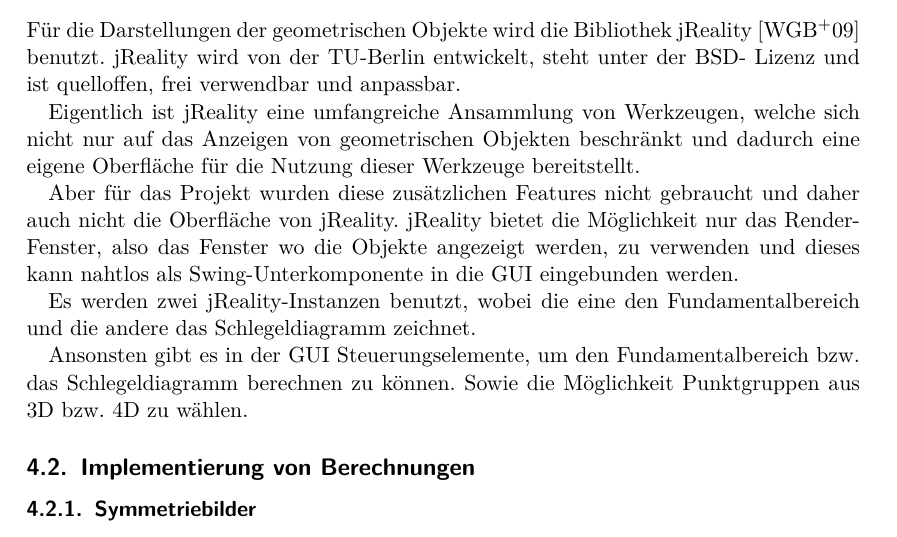
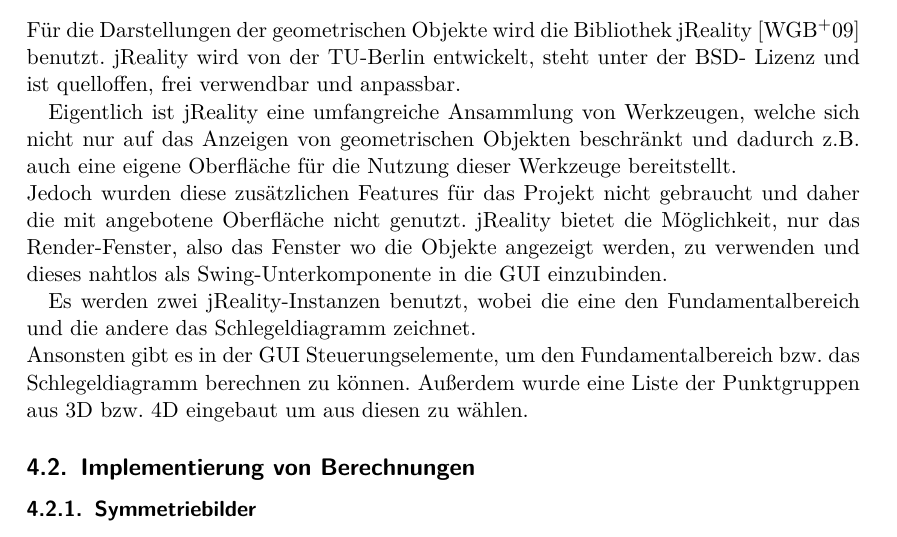
Before and after one commit to Ryugoron/point-groups, a LaTeX document (doc/report/report.tex, which reads doc/report/parts/umsetzung.tex): part of page 11 of 21, cut so that both start at the same text. Compiled offline with pdfLaTeX.

Commit message:
kleine änderungen an gui section

```diff
--- a/doc/report/parts/umsetzung.tex
+++ b/doc/report/parts/umsetzung.tex
@@ -127,14 +127,14 @@
 
             Eigentlich ist jReality eine umfangreiche Ansammlung von Werkzeugen,
             welche sich nicht nur auf das Anzeigen von geometrischen Objekten
-            beschränkt und dadurch eine eigene Oberfläche für die Nutzung
+            beschränkt und dadurch z.B. auch eine eigene Oberfläche für die Nutzung
             dieser Werkzeuge bereitstellt.
 
-            Aber für das Projekt wurden diese zusätzlichen Features nicht
-            gebraucht und daher auch nicht die Oberfläche von jReality. jReality
-            bietet die Möglichkeit nur das Render-Fenster, also das Fenster wo
-            die Objekte angezeigt werden, zu verwenden und dieses kann
-            nahtlos als Swing-Unterkomponente in die GUI eingebunden werden.
+            \noindent Jedoch wurden diese zusätzlichen Features für das Projekt nicht
+            gebraucht und daher die mit angebotene Oberfläche nicht genutzt. jReality
+            bietet die Möglichkeit, nur das Render-Fenster, also das Fenster wo
+            die Objekte angezeigt werden, zu verwenden und dieses
+            nahtlos als Swing-Unterkomponente in die GUI einzubinden.
 
             %Um geometrische Objekte in jReality zeichnen zu können, muss dieses
             %Objekt in ein von jReality verständliches Format gebracht werden.
@@ -142,9 +142,10 @@
             Es werden zwei jReality-Instanzen benutzt, wobei die eine den
             Fundamentalbereich und die andere das Schlegeldiagramm zeichnet.
 
-            Ansonsten gibt es in der GUI Steuerungselemente, um den
+            \noindent Ansonsten gibt es in der GUI Steuerungselemente, um den
             Fundamentalbereich bzw. das Schlegeldiagramm berechnen zu können.
-            Sowie die Möglichkeit Punktgruppen aus 3D bzw. 4D zu wählen.
+            Außerdem wurde eine Liste der Punktgruppen aus 3D bzw. 4D eingebaut um
+            aus diesen zu wählen.
 
 \subsection{Implementierung von Berechnungen}
     \subsubsection{Symmetriebilder}
```
